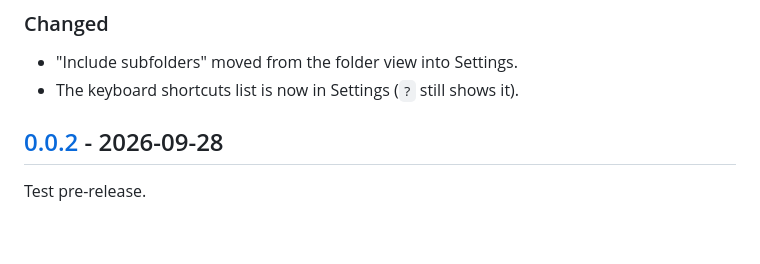
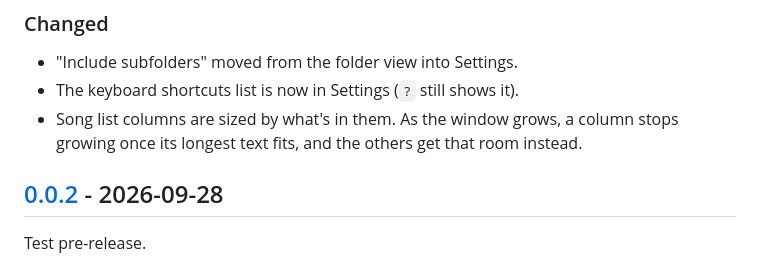
Before and after one commit to innocentmiau/Miautify, a Markdown page: CHANGELOG.md, the part around the change. Drawn GitHub-style; blank space fills up the shorter version.

Commit message:
updated the changelog

```diff
--- a/CHANGELOG.md
+++ b/CHANGELOG.md
@@ -30,6 +30,8 @@ All notable changes to Miautify are listed here, newest first. The format follow
 
 - "Include subfolders" moved from the folder view into Settings.
 - The keyboard shortcuts list is now in Settings (`?` still shows it).
+- Song list columns are sized by what's in them. As the window grows, a column stops
+  growing once its longest text fits, and the others get that room instead.
 
 ## [0.0.2] - 2026-09-28
 
```
